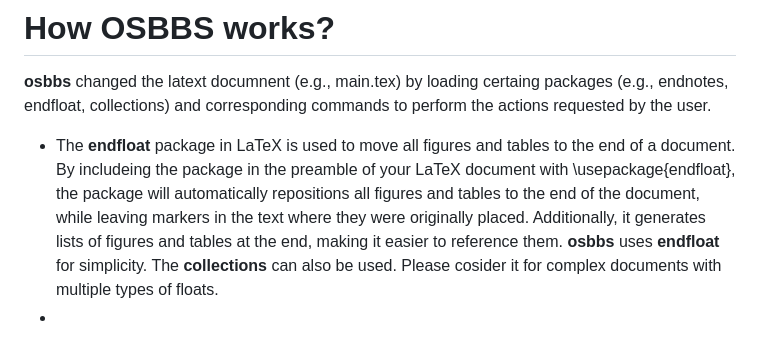
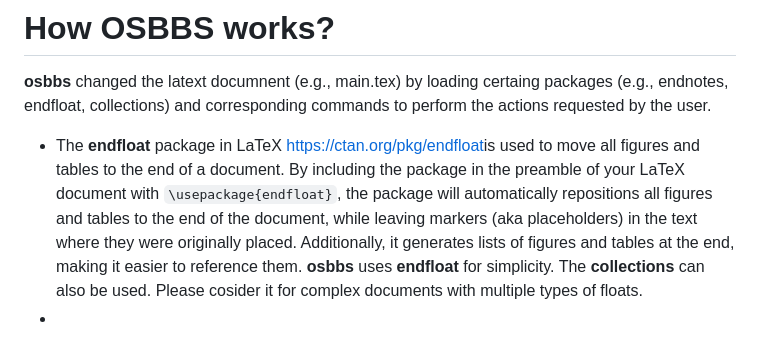
Before and after one commit to jaateixeira/osbbs, a Markdown page: README.md, the part around the change. GitHub-like rendering.

Commit message:
Update README.md
Add curl

```diff
--- a/README.md
+++ b/README.md
@@ -67,5 +67,5 @@ created with LaTex to the proprietary, expensive and non-interoperable? Microsof
 
 **osbbs**  changed the latext documnent (e.g., main.tex) by loading certaing packages (e.g., endnotes, endfloat, collections) and corresponding commands to perform the actions requested by the user.
 
-- The **endfloat** package in LaTeX is used to move all figures and tables to the end of a document. By includeing the package in the preamble of your LaTeX document with \usepackage{endfloat}, the package will automatically repositions all figures and tables to the end of the document, while leaving markers in the text where they were originally placed. Additionally, it generates lists of figures and tables at the end, making it easier to reference them.  **osbbs** uses **endfloat** for simplicity. The **collections** can also be used. Please cosider it for complex documents with multiple types of floats.
+- The **endfloat** package in LaTeX [https://ctan.org/pkg/endfloat](https://ctan.org/pkg/endfloat)is used to move all figures and tables to the end of a document. By including the package in the preamble of your LaTeX document with `\usepackage{endfloat}`, the package will automatically repositions all figures and tables to the end of the document, while leaving markers (aka placeholders) in the text where they were originally placed. Additionally, it generates lists of figures and tables at the end, making it easier to reference them.  **osbbs** uses **endfloat** for simplicity. The **collections** can also be used. Please cosider it for complex documents with multiple types of floats.
 -
```
